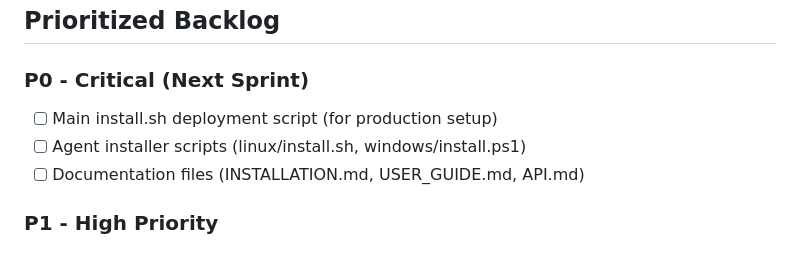
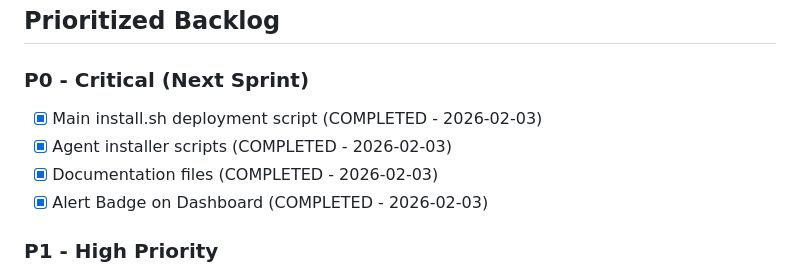
Before and after one commit to speckitime/ServerManagerWEB, a Markdown page: memory/PRD.md, the part around the change. GitHub-like rendering.

Commit message:
auto-commit for 5df9bbef-f24c-43a3-82f3-c1cdd97bd8ed

```diff
--- a/memory/PRD.md
+++ b/memory/PRD.md
@@ -109,9 +109,10 @@
 ## Prioritized Backlog
 
 ### P0 - Critical (Next Sprint)
-- [ ] Main install.sh deployment script (for production setup)
-- [ ] Agent installer scripts (linux/install.sh, windows/install.ps1)
-- [ ] Documentation files (INSTALLATION.md, USER_GUIDE.md, API.md)
+- [x] Main install.sh deployment script (COMPLETED - 2026-02-03)
+- [x] Agent installer scripts (COMPLETED - 2026-02-03)
+- [x] Documentation files (COMPLETED - 2026-02-03)
+- [x] Alert Badge on Dashboard (COMPLETED - 2026-02-03)
 
 ### P1 - High Priority
 - [ ] Task execution results display
```
